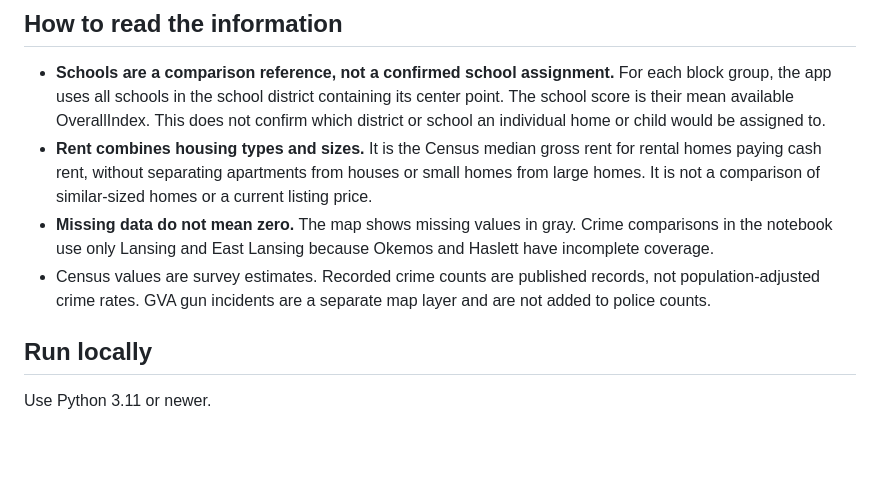
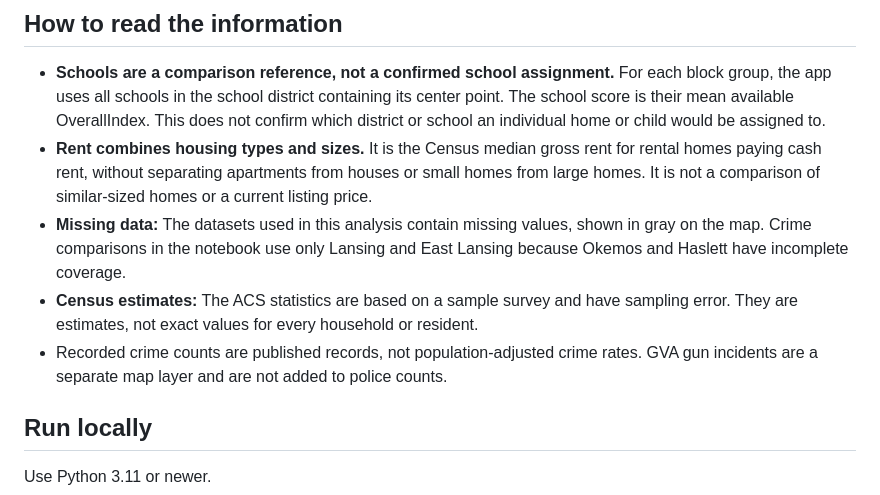
Before and after one commit to DRamghi/CMSE830, a Markdown page: README.md, the part around the change. Rendered like a GitHub page; blank space fills up the shorter version.

Commit message:
Clarify missing data and Census sampling error

```diff
--- a/README.md
+++ b/README.md
@@ -11,8 +11,9 @@ It covers 172 Census block groups near MSU in Lansing, East Lansing, Okemos and
 
 - **Schools are a comparison reference, not a confirmed school assignment.** For each block group, the app uses all schools in the school district containing its center point. The school score is their mean available OverallIndex. This does not confirm which district or school an individual home or child would be assigned to.
 - **Rent combines housing types and sizes.** It is the Census median gross rent for rental homes paying cash rent, without separating apartments from houses or small homes from large homes. It is not a comparison of similar-sized homes or a current listing price.
-- **Missing data do not mean zero.** The map shows missing values in gray. Crime comparisons in the notebook use only Lansing and East Lansing because Okemos and Haslett have incomplete coverage.
-- Census values are survey estimates. Recorded crime counts are published records, not population-adjusted crime rates. GVA gun incidents are a separate map layer and are not added to police counts.
+- **Missing data:** The datasets used in this analysis contain missing values, shown in gray on the map. Crime comparisons in the notebook use only Lansing and East Lansing because Okemos and Haslett have incomplete coverage.
+- **Census estimates:** The ACS statistics are based on a sample survey and have sampling error. They are estimates, not exact values for every household or resident.
+- Recorded crime counts are published records, not population-adjusted crime rates. GVA gun incidents are a separate map layer and are not added to police counts.
 
 ## Run locally
 
```
Also changed, not shown: project/README.md (+3 -2 lines).
